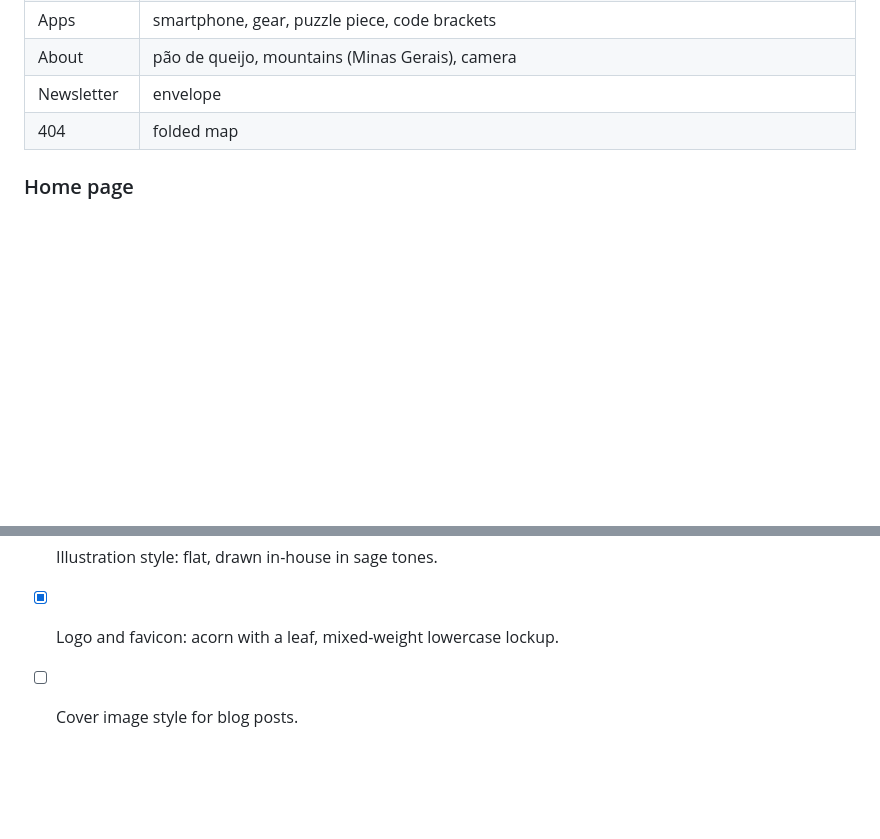
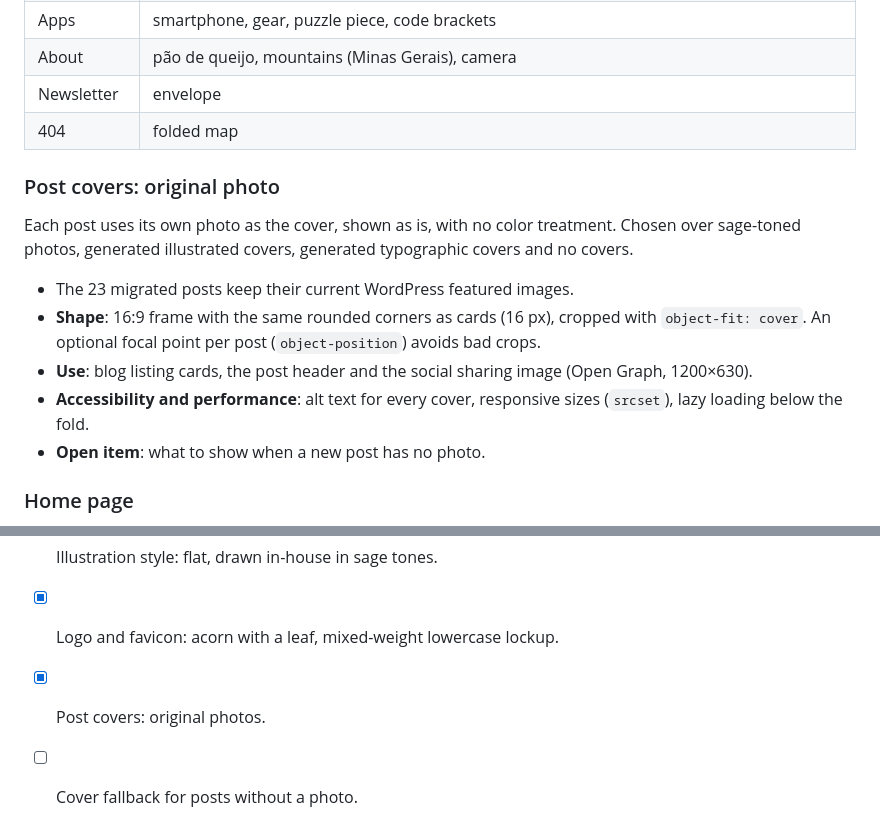
Before and after one commit to guiooak/guicarvalho-portal, a Markdown page: .ai/plans/visual-direction.md, 2 parts joined by grey strips. Rendered like a GitHub page; blank space fills up the shorter version.

Commit message:
Use original photos as post covers
Record the cover decision from the design brainstorm: each post keeps
its own photo, untreated, in a rounded 16:9 frame that also serves as
the social sharing image. The fallback for posts without a photo is
left as an open item.

Co-Authored-By: Claude Opus 5.5 <noreply@anthropic.com>

```diff
--- a/.ai/plans/visual-direction.md
+++ b/.ai/plans/visual-direction.md
@@ -128,6 +128,16 @@ Base set for the mockup (about 25 objects):
 | Newsletter | envelope |
 | 404 | folded map |
 
+### Post covers: original photo
+
+Each post uses its own photo as the cover, shown as is, with no color treatment. Chosen over sage-toned photos, generated illustrated covers, generated typographic covers and no covers.
+
+- The 23 migrated posts keep their current WordPress featured images.
+- **Shape**: 16:9 frame with the same rounded corners as cards (16 px), cropped with `object-fit: cover`. An optional focal point per post (`object-position`) avoids bad crops.
+- **Use**: blog listing cards, the post header and the social sharing image (Open Graph, 1200×630).
+- **Accessibility and performance**: alt text for every cover, responsive sizes (`srcset`), lazy loading below the fold.
+- **Open item**: what to show when a new post has no photo.
+
 ### Home page
 
 - Opens with a personal, first-person introduction (e.g. "Oi, eu sou o Gui 👋") and a short line about what I do and write, framed by floating illustrated objects.
@@ -140,4 +150,5 @@ Base set for the mockup (about 25 objects):
 - [x] Neutrals: pure gray.
 - [x] Illustration style: flat, drawn in-house in sage tones.
 - [x] Logo and favicon: acorn with a leaf, mixed-weight lowercase lockup.
-- [ ] Cover image style for blog posts.
+- [x] Post covers: original photos.
+- [ ] Cover fallback for posts without a photo.
```
